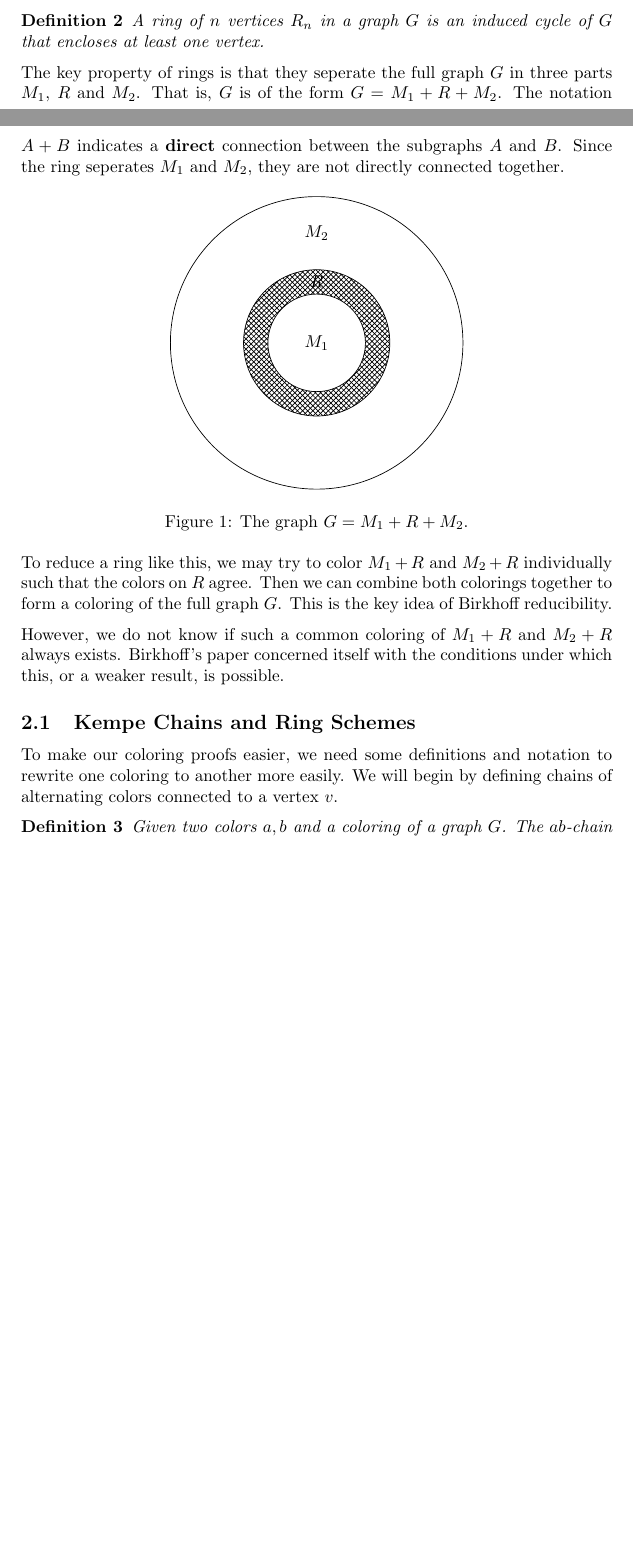
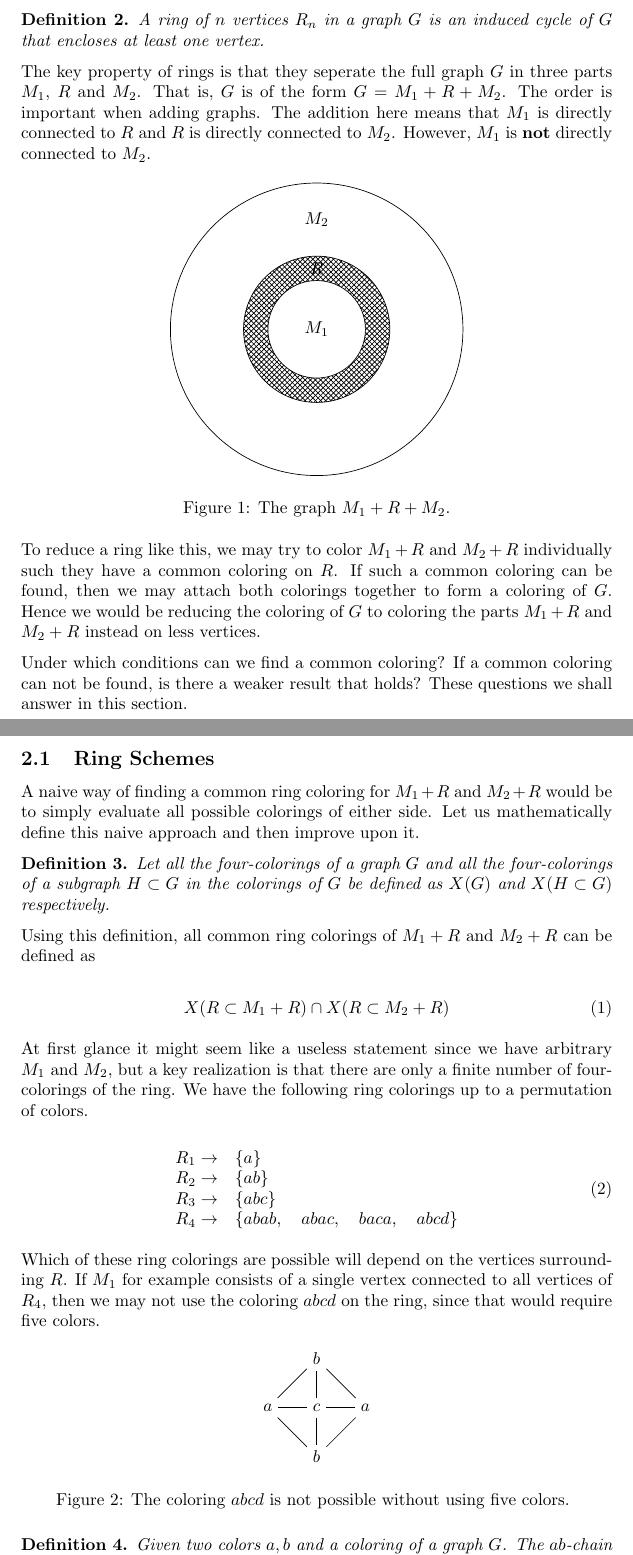
Before and after one commit to arceryz/heart-4color, a LaTeX document (main.tex, which reads parts/birkhoff.tex): two parts of pages 2 and 3 of 9 before the commit and two parts of pages 3 and 4 of 10 after it, joined at a grey line, cut so that both start at the same text, the shorter picture padded with empty space. Compiled offline with pdfLaTeX.

Commit message:
Commit before change drastic

```diff
--- a/main.tex
+++ b/main.tex
@@ -8,6 +8,7 @@ sorting=ynt
 \addbibresource{refs.bib}
 
 \usepackage{parskip}
+\usepackage{amsthm}
 \usepackage{amsmath}
 \usepackage{amssymb}
 \usepackage{mathtools}
--- a/parts/birkhoff.tex
+++ b/parts/birkhoff.tex
@@ -7,2 +7 @@ We will use the term \textit{map} to refer to a map of connected \textit{regions
 
-Let us begin by defining a ring of a graph.
@@ -9,9 +17,10 @@ Let us begin by defining a ring of a graph.
+The configurations in a graph that Birkhoff worked on reducing are rings. Let us define them.
 
 \begin{definition}
     A ring of $n$ vertices $R_n$ in a graph $G$ is an induced cycle of $G$ that encloses at least one vertex.
 \end{definition}
 
-The key property of rings is that they seperate the full graph $G$ in three parts $M_1$, $R$ and $M_2$. That is, $G$ is of the form $G = M_1 + R + M_2$. The notation $A + B$ indicates a \textbf{direct} connection between the subgraphs $A$ and $B$. Since the ring seperates $M_1$ and $M_2$, they are not directly connected together.
+The key property of rings is that they seperate the full graph $G$ in three parts $M_1$, $R$ and $M_2$. That is, $G$ is of the form $G = M_1 + R + M_2$. The order is important when adding graphs. The addition here means that $M_1$ is directly connected to $R$ and $R$ is directly connected to $M_2$. However, $M_1$ is \textbf{not} directly connected to $M_2$.
 
 \begin{figure}[!ht]
     \centering
@@ -23,16 +32,56 @@ The key property of rings is that they seperate the full graph $G$ in three part
         \node at (0, 2.25) {$M_2$};
         \node at (0, 0) {$M_1$};
     \end{tikzpicture}
-    \caption{The graph $G = M_1 + R + M_2$.}
+    \caption{The graph $M_1 + R + M_2$.}
 \end{figure}
 
-To reduce a ring like this, we may try to color $M_1+R$ and $M_2+R$ individually such that the colors on $R$ agree. Then we can combine both colorings together to form a coloring of the full graph $G$. This is the key idea of Birkhoff reducibility.
+To reduce a ring like this, we may try to color $M_1+R$ and $M_2+R$ individually such they have a common coloring on $R$. If such a common coloring can be found, then we may attach both colorings together to form a coloring of $G$. Hence we would be reducing the coloring of $G$ to coloring the parts $M_1+R$ and $M_2+R$ instead on less vertices.
 
-However, we do not know if such a common coloring of $M_1+R$ and $M_2+R$ always exists. Birkhoff's paper concerned itself with the conditions under which this, or a weaker result, is possible.
+Under which conditions can we find a common coloring? If a common coloring can not be found, is there a weaker result that holds? These questions we shall answer in this section.
 
-\subsection{Kempe Chains and Ring Schemes}
+\subsection{Ring Schemes}
 
-To make our coloring proofs easier, we need some definitions and notation to rewrite one coloring to another more easily. We will begin by defining chains of alternating colors connected to a vertex $v$.
+A naive way of finding a common ring coloring for $M_1+R$ and $M_2+R$ would be to simply evaluate all possible colorings of either side. Let us mathematically define this naive approach and then improve upon it.
+
+\begin{definition}
+    Let all the four-colorings of a graph $G$ and all the four-colorings of a subgraph $H \subset G$ in the colorings of $G$ be defined as $X(G)$ and $X(H\subset G)$ respectively.
+\end{definition}
+
+Using this definition, all common ring colorings of $M_1+R$ and $M_2+R$ can be defined as
+
+\begin{equation}
+    X(R \subset M_1+R) \cap X(R \subset M_2+R)
+\end{equation}
+
+At first glance it might seem like a useless statement since we have arbitrary $M_1$ and $M_2$, but a key realization is that there are only a finite number of four-colorings of the ring. We have the following ring colorings up to a permutation of colors.
+
+\begin{equation}
+    \begin{matrix*}[l]
+        R_1 \rightarrow & \{ a \}\\
+        R_2 \rightarrow & \{ ab \} \\
+        R_3 \rightarrow & \{ abc \} \\
+        R_4 \rightarrow & \{ abab, \quad abac, \quad baca, \quad abcd \}\\
+    \end{matrix*}
+\end{equation}
+
+Which of these ring colorings are possible will depend on the vertices surrounding $R$. If $M_1$ for example consists of a single vertex connected to all vertices of $R_4$, then we may not use the coloring $abcd$ on the ring, since that would require five colors.
+
+\begin{figure}[!ht]
+    \centering
+    \begin{tikzpicture}
+        \node (v1) at (-1, 0) {$a$};
+        \node (v2) at (0, 1) {$b$};
+        \node (v3) at (1, 0) {$a$};
+        \node (v4) at (0, -1) {$b$};
+        \node (c) at (0, 0) {$c$};
+
+        % Draw the edges
+        \draw (v1) -- (v2) -- (v3) -- (v4) -- (v1);
+        \draw (v1) -- (c) -- (v3);
+        \draw (v2) -- (c) -- (v4);
+    \end{tikzpicture}
+    \caption{The coloring $abcd$ is not possible without using five colors. }
+\end{figure}
 
 \begin{definition}
     Given two colors $a,b$ and a coloring of a graph $G$. The $ab$-chain of a vertex $v \in G$ consists of all vertices colored $a,b$ that are connected to $v$ through other vertices colored $a,b$.
```
Also changed, not shown: parts/introduction.tex (+1 -1 lines), main.tex (2 more changed lines), parts/birkhoff.tex (11 more changed lines), 1 other file.
